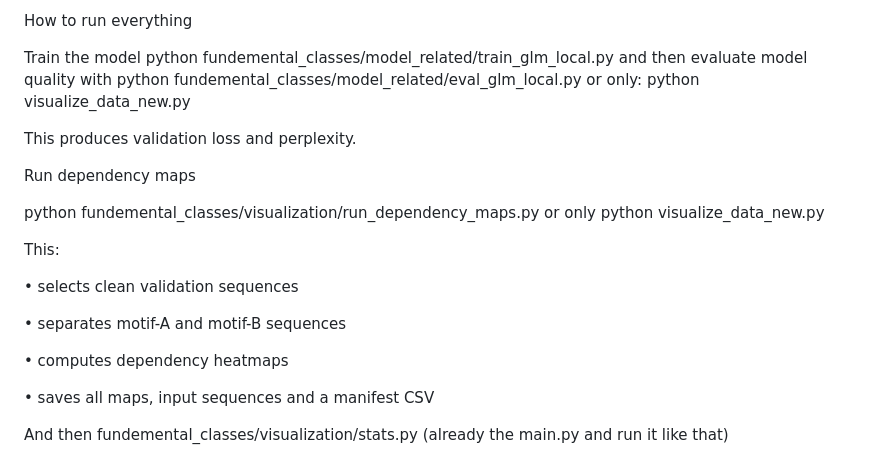
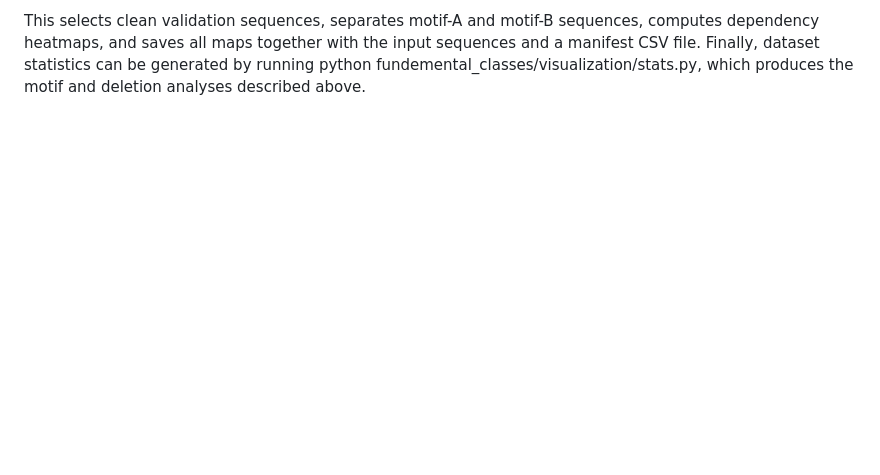
Before and after one commit to giokepa/Sysgen-GLM-for-Indels, a Markdown page: README.md, the part around one of its changes. GitHub-like rendering; blank space fills up the shorter version.

```diff
--- a/README.md
+++ b/README.md
@@ -115,24 +43,4 @@ It outputs:
-How to run everything
-
-Train the model
-python fundemental_classes/model_related/train_glm_local.py
-and then evaluate model quality with python fundemental_classes/model_related/eval_glm_local.py
-or only: python visualize_data_new.py
-
-This produces validation loss and perplexity.
-
-Run dependency maps
-
-python fundemental_classes/visualization/run_dependency_maps.py or only python visualize_data_new.py
-
-This:
-
-• selects clean validation sequences
-
-• separates motif-A and motif-B sequences
-
-• computes dependency heatmaps
-
-• saves all maps, input sequences and a manifest CSV
-
-And then fundemental_classes/visualization/stats.py (already the main.py and run it like that)
+This selects clean validation sequences, separates motif-A and motif-B sequences, computes dependency heatmaps, and saves all maps together with the input sequences and a manifest CSV file.
+Finally, dataset statistics can be generated by running
+python fundemental_classes/visualization/stats.py,
+which produces the motif and deletion analyses described above.
```
Also changed, not shown: other parts of README.md (+30 -102 lines).
